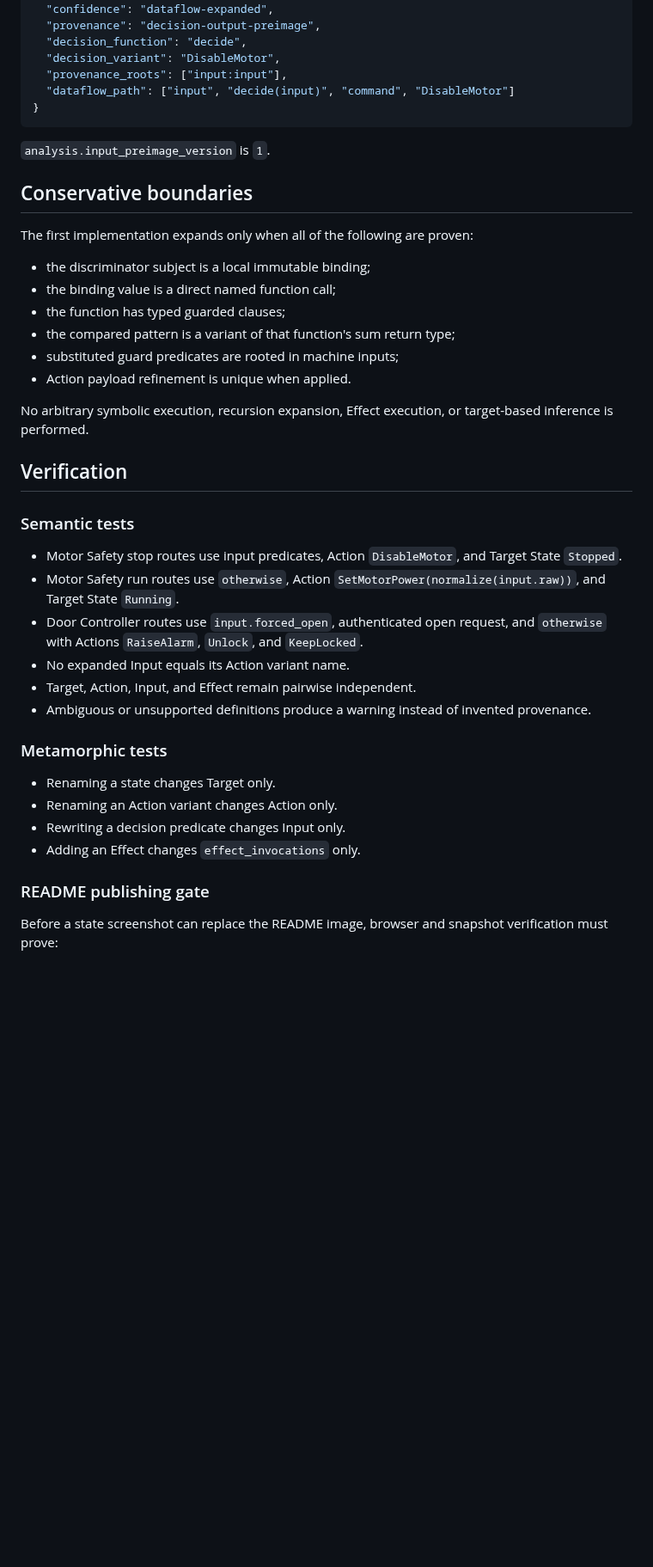
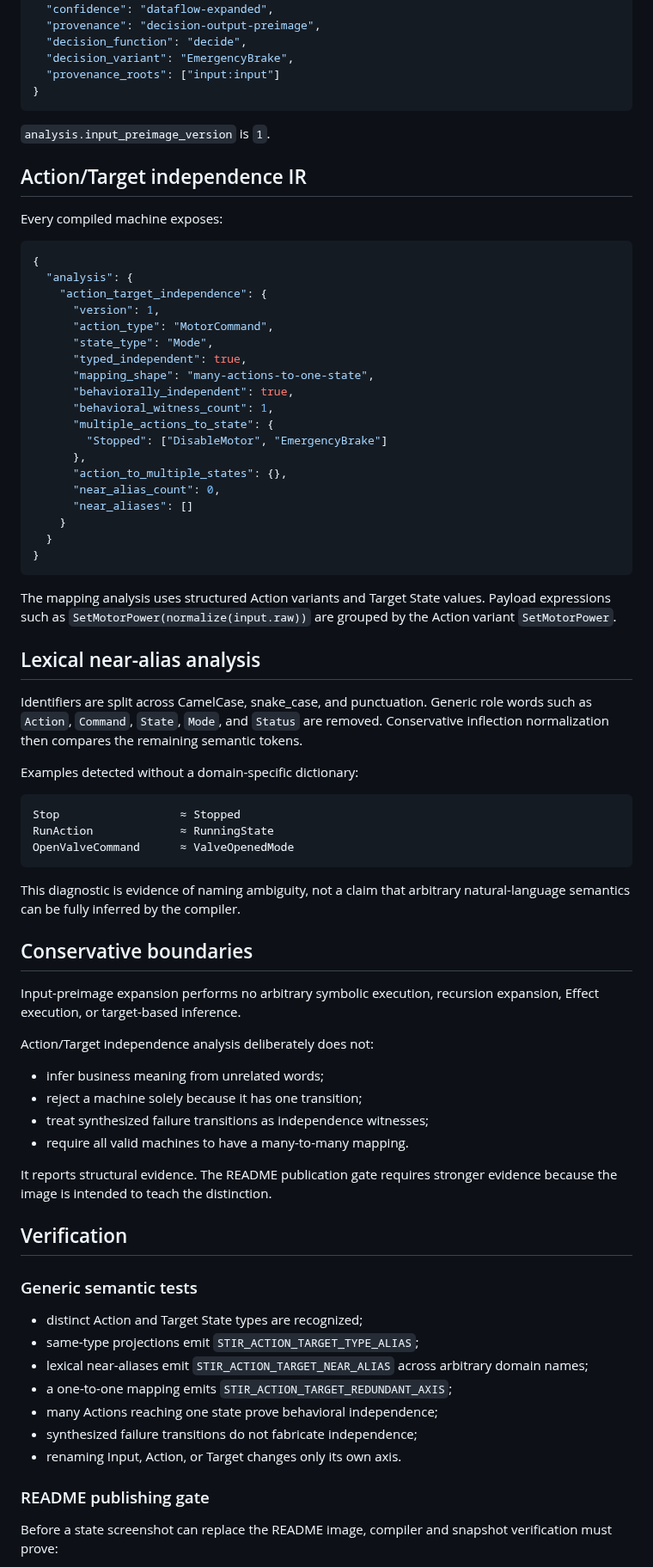
Before and after one commit to tai-calg/glyph-transpiler-rust, a Markdown page: docs/design/transition-input-action-provenance-v1.md, the part around one of its changes. Shown at 86% size. GitHub-like rendering; blank space fills up the shorter version.

Commit message:
Generalize Action and Target State independence design

````diff
--- a/docs/design/transition-input-action-provenance-v1.md
+++ b/docs/design/transition-input-action-provenance-v1.md
@@ -87,46 +76,81 @@ The existing trigger object gains provenance fields without changing Action or E
   "confidence": "dataflow-expanded",
   "provenance": "decision-output-preimage",
   "decision_function": "decide",
-  "decision_variant": "DisableMotor",
-  "provenance_roots": ["input:input"],
-  "dataflow_path": ["input", "decide(input)", "command", "DisableMotor"]
+  "decision_variant": "EmergencyBrake",
+  "provenance_roots": ["input:input"]
 }
 ```
 
 `analysis.input_preimage_version` is `1`.
 
+## Action/Target independence IR
+
+Every compiled machine exposes:
+
+```json
+{
+  "analysis": {
+    "action_target_independence": {
+      "version": 1,
+      "action_type": "MotorCommand",
+      "state_type": "Mode",
+      "typed_independent": true,
+      "mapping_shape": "many-actions-to-one-state",
+      "behaviorally_independent": true,
+      "behavioral_witness_count": 1,
+      "multiple_actions_to_state": {
+        "Stopped": ["DisableMotor", "EmergencyBrake"]
+      },
+      "action_to_multiple_states": {},
+      "near_alias_count": 0,
+      "near_aliases": []
+    }
+  }
+}
+```
+
+The mapping analysis uses structured Action variants and Target State values. Payload expressions such as `SetMotorPower(normalize(input.raw))` are grouped by the Action variant `SetMotorPower`.
+
+## Lexical near-alias analysis
+
+Identifiers are split across CamelCase, snake_case, and punctuation. Generic role words such as `Action`, `Command`, `State`, `Mode`, and `Status` are removed. Conservative inflection normalization then compares the remaining semantic tokens.
+
+Examples detected without a domain-specific dictionary:
+
+```text
+Stop                  ≈ Stopped
+RunAction             ≈ RunningState
+OpenValveCommand      ≈ ValveOpenedMode
+```
+
+This diagnostic is evidence of naming ambiguity, not a claim that arbitrary natural-language semantics can be fully inferred by the compiler.
+
 ## Conservative boundaries
 
-The first implementation expands only when all of the following are proven:
+Input-preimage expansion performs no arbitrary symbolic execution, recursion expansion, Effect execution, or target-based inference.
 
-- the discriminator subject is a local immutable binding;
-- the binding value is a direct named function call;
-- the function has typed guarded clauses;
-- the compared pattern is a variant of that function's sum return type;
-- substituted guard predicates are rooted in machine inputs;
-- Action payload refinement is unique when applied.
+Action/Target independence analysis deliberately does not:
 
-No arbitrary symbolic execution, recursion expansion, Effect execution, or target-based inference is performed.
+- infer business meaning from unrelated words;
+- reject a machine solely because it has one transition;
+- treat synthesized failure transitions as independence witnesses;
+- require all valid machines to have a many-to-many mapping.
+
+It reports structural evidence. The README publication gate requires stronger evidence because the image is intended to teach the distinction.
 
 ## Verification
 
-### Semantic tests
+### Generic semantic tests
 
-- Motor Safety stop routes use input predicates, Action `DisableMotor`, and Target State `Stopped`.
-- Motor Safety run routes use `otherwise`, Action `SetMotorPower(normalize(input.raw))`, and Target State `Running`.
-- Door Controller routes use `input.forced_open`, authenticated open request, and `otherwise` with Actions `RaiseAlarm`, `Unlock`, and `KeepLocked`.
-- No expanded Input equals its Action variant name.
-- Target, Action, Input, and Effect remain pairwise independent.
-- Ambiguous or unsupported definitions produce a warning instead of invented provenance.
-
-### Metamorphic tests
-
-- Renaming a state changes Target only.
-- Renaming an Action variant changes Action only.
-- Rewriting a decision predicate changes Input only.
-- Adding an Effect changes `effect_invocations` only.
+- distinct Action and Target State types are recognized;
+- same-type projections emit `STIR_ACTION_TARGET_TYPE_ALIAS`;
+- lexical near-aliases emit `STIR_ACTION_TARGET_NEAR_ALIAS` across arbitrary domain names;
+- a one-to-one mapping emits `STIR_ACTION_TARGET_REDUNDANT_AXIS`;
+- many Actions reaching one state prove behavioral independence;
+- synthesized failure transitions do not fabricate independence;
+- renaming Input, Action, or Target changes only its own axis.
 
 ### README publishing gate
 
-Before a state screenshot can replace the README image, browser and snapshot verification must prove:
+Before a state screenshot can replace the README image, compiler and snapshot verification must prove:
 
````
Also changed, not shown: other parts of docs/design/transition-input-action-provenance-v1.md (+28 -40 lines).
